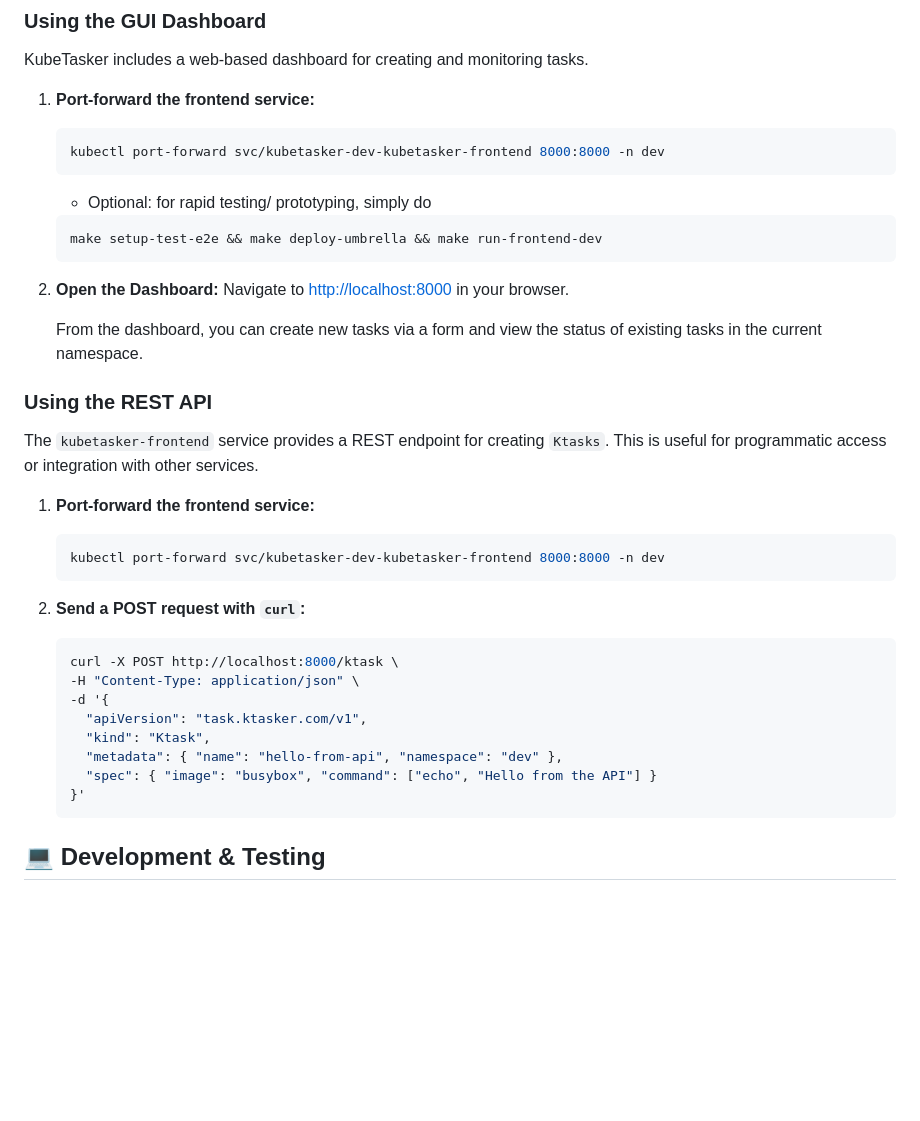
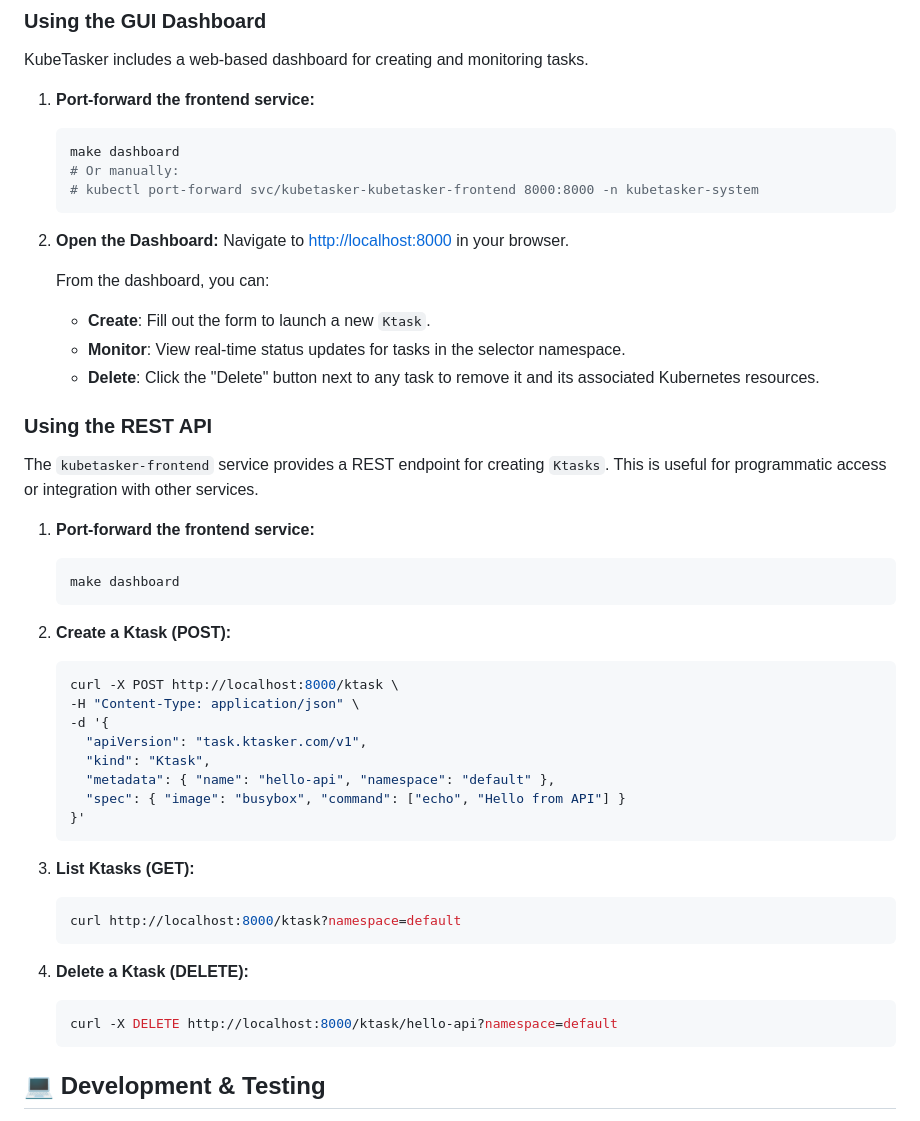
Before and after one commit to kndclark/kubetasker, a Markdown page: README.md, the part around one of its changes. Rendered like a GitHub page; blank space fills up the shorter version.

````diff
--- a/README.md
+++ b/README.md
@@ -153,17 +165,18 @@ KubeTasker includes a web-based dashboard for creating and monitoring tasks.
 
 1.  **Port-forward the frontend service:**
     ```sh
-    kubectl port-forward svc/kubetasker-dev-kubetasker-frontend 8000:8000 -n dev
-    ```
-    - Optional: for rapid testing/ prototyping, simply do
-    ```sh
-    make setup-test-e2e && make deploy-umbrella && make run-frontend-dev
+    make dashboard
+    # Or manually:
+    # kubectl port-forward svc/kubetasker-kubetasker-frontend 8000:8000 -n kubetasker-system
     ```
 
 2.  **Open the Dashboard:**
     Navigate to [http://localhost:8000](http://localhost:8000) in your browser.
 
-    From the dashboard, you can create new tasks via a form and view the status of existing tasks in the current namespace.
+    From the dashboard, you can:
+    *   **Create**: Fill out the form to launch a new `Ktask`.
+    *   **Monitor**: View real-time status updates for tasks in the selector namespace.
+    *   **Delete**: Click the "Delete" button next to any task to remove it and its associated Kubernetes resources.
 
 ### Using the REST API
 
@@ -171,19 +184,29 @@ The `kubetasker-frontend` service provides a REST endpoint for creating `Ktasks`
 
 1.  **Port-forward the frontend service:**
     ```sh
-    kubectl port-forward svc/kubetasker-dev-kubetasker-frontend 8000:8000 -n dev
+    make dashboard
     ```
 
-2.  **Send a POST request with `curl`:**
+2.  **Create a Ktask (POST):**
     ```sh
     curl -X POST http://localhost:8000/ktask \
     -H "Content-Type: application/json" \
     -d '{
       "apiVersion": "task.ktasker.com/v1",
       "kind": "Ktask",
-      "metadata": { "name": "hello-from-api", "namespace": "dev" },
-      "spec": { "image": "busybox", "command": ["echo", "Hello from the API"] }
+      "metadata": { "name": "hello-api", "namespace": "default" },
+      "spec": { "image": "busybox", "command": ["echo", "Hello from API"] }
     }'
+    ```
+
+3.  **List Ktasks (GET):**
+    ```sh
+    curl http://localhost:8000/ktask?namespace=default
+    ```
+
+4.  **Delete a Ktask (DELETE):**
+    ```sh
+    curl -X DELETE http://localhost:8000/ktask/hello-api?namespace=default
     ```
 
 ## 💻 Development & Testing
````
Also changed, not shown: other parts of README.md (+29 -17 lines).
